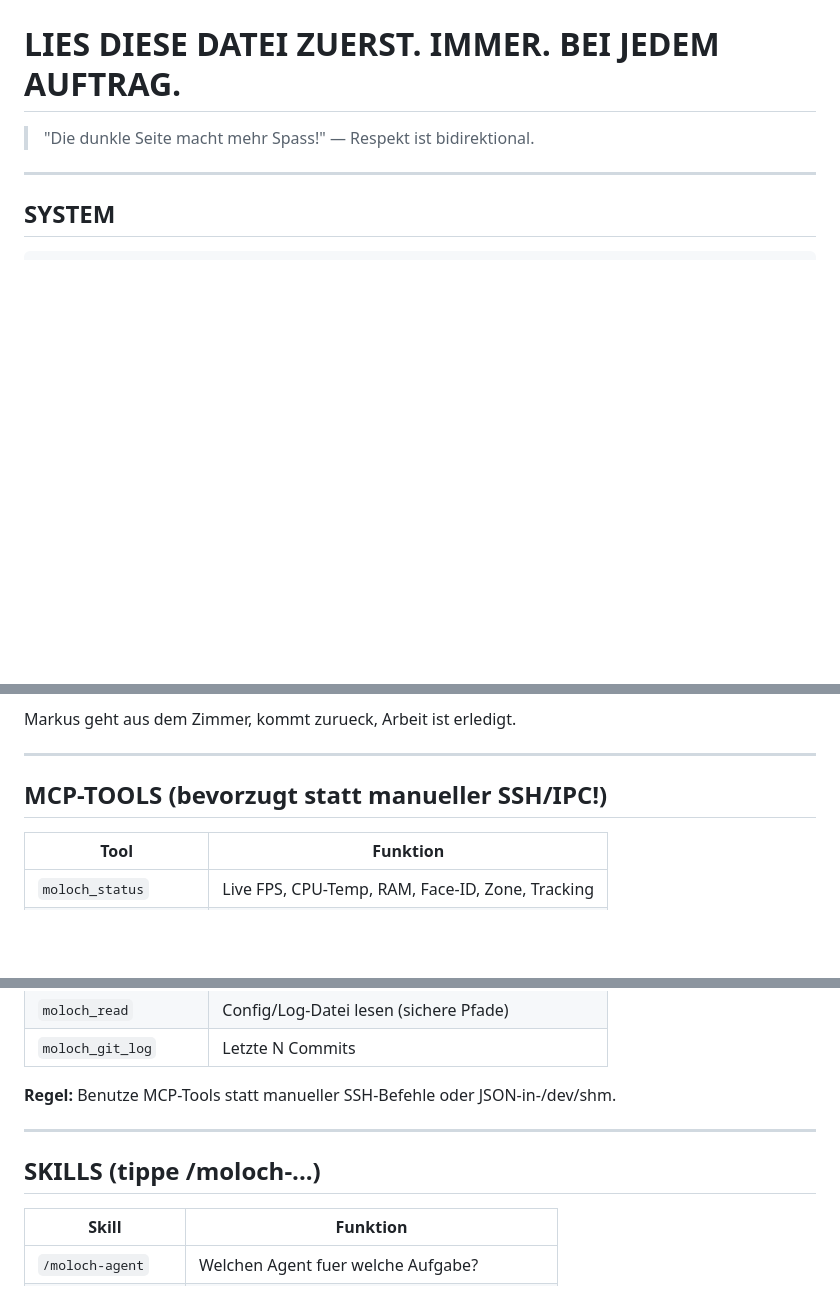
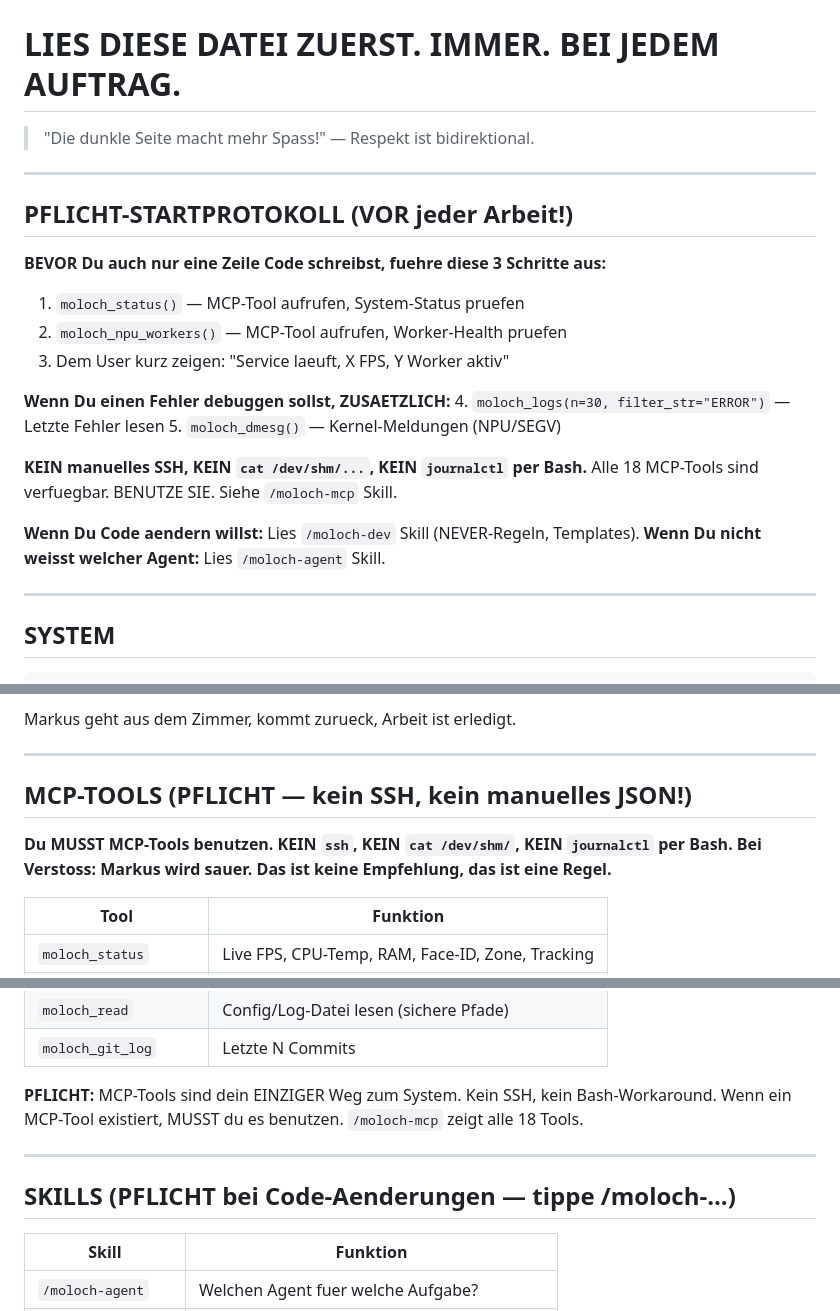
Before and after one commit to moloch00464-bit/MOLOCH, a Markdown page: CLAUDE.md, 3 parts joined by grey strips. Drawn GitHub-style; blank space fills up the shorter version.

Commit message:
fix: CLAUDE.md v2.1 — PFLICHT-Startprotokoll + MCP als Regel statt Empfehlung
Problem: Neue Sessions ignorierten MCP-Tools weil "bevorzugt" zu weich.
Fix: PFLICHT-Startprotokoll ganz oben (moloch_status + npu_workers VOR Code),
MCP-Sektion von "bevorzugt" auf "PFLICHT — kein SSH, kein manuelles JSON",
Skills-Sektion als "PFLICHT bei Code-Aenderungen".

Co-Authored-By: Claude Opus 4.6 (1M context) <noreply@anthropic.com>

```diff
--- a/CLAUDE.md
+++ b/CLAUDE.md
@@ -3,6 +3,26 @@
 # LIES DIESE DATEI ZUERST. IMMER. BEI JEDEM AUFTRAG.
 
 > "Die dunkle Seite macht mehr Spass!" — Respekt ist bidirektional.
+
+---
+
+## PFLICHT-STARTPROTOKOLL (VOR jeder Arbeit!)
+
+**BEVOR Du auch nur eine Zeile Code schreibst, fuehre diese 3 Schritte aus:**
+
+1. `moloch_status()` — MCP-Tool aufrufen, System-Status pruefen
+2. `moloch_npu_workers()` — MCP-Tool aufrufen, Worker-Health pruefen
+3. Dem User kurz zeigen: "Service laeuft, X FPS, Y Worker aktiv"
+
+**Wenn Du einen Fehler debuggen sollst, ZUSAETZLICH:**
+4. `moloch_logs(n=30, filter_str="ERROR")` — Letzte Fehler lesen
+5. `moloch_dmesg()` — Kernel-Meldungen (NPU/SEGV)
+
+**KEIN manuelles SSH, KEIN `cat /dev/shm/...`, KEIN `journalctl` per Bash.**
+Alle 18 MCP-Tools sind verfuegbar. BENUTZE SIE. Siehe `/moloch-mcp` Skill.
+
+**Wenn Du Code aendern willst:** Lies `/moloch-dev` Skill (NEVER-Regeln, Templates).
+**Wenn Du nicht weisst welcher Agent:** Lies `/moloch-agent` Skill.
 
 ---
 
@@ -97,7 +117,10 @@ Markus geht aus dem Zimmer, kommt zurueck, Arbeit ist erledigt.
 
 ---
 
-## MCP-TOOLS (bevorzugt statt manueller SSH/IPC!)
+## MCP-TOOLS (PFLICHT — kein SSH, kein manuelles JSON!)
+
+**Du MUSST MCP-Tools benutzen. KEIN `ssh`, KEIN `cat /dev/shm/`, KEIN `journalctl` per Bash.**
+**Bei Verstoss: Markus wird sauer. Das ist keine Empfehlung, das ist eine Regel.**
 
 | Tool | Funktion |
 |------|----------|
@@ -119,11 +142,12 @@ Markus geht aus dem Zimmer, kommt zurueck, Arbeit ist erledigt.
 | `moloch_read` | Config/Log-Datei lesen (sichere Pfade) |
 | `moloch_git_log` | Letzte N Commits |
 
-**Regel:** Benutze MCP-Tools statt manueller SSH-Befehle oder JSON-in-/dev/shm.
+**PFLICHT:** MCP-Tools sind dein EINZIGER Weg zum System. Kein SSH, kein Bash-Workaround.
+Wenn ein MCP-Tool existiert, MUSST du es benutzen. `/moloch-mcp` zeigt alle 18 Tools.
 
 ---
 
-## SKILLS (tippe /moloch-...)
+## SKILLS (PFLICHT bei Code-Aenderungen — tippe /moloch-...)
 
 | Skill | Funktion |
 |-------|----------|
```
Also changed, not shown: other parts of CLAUDE.md (+1 -1 lines).
